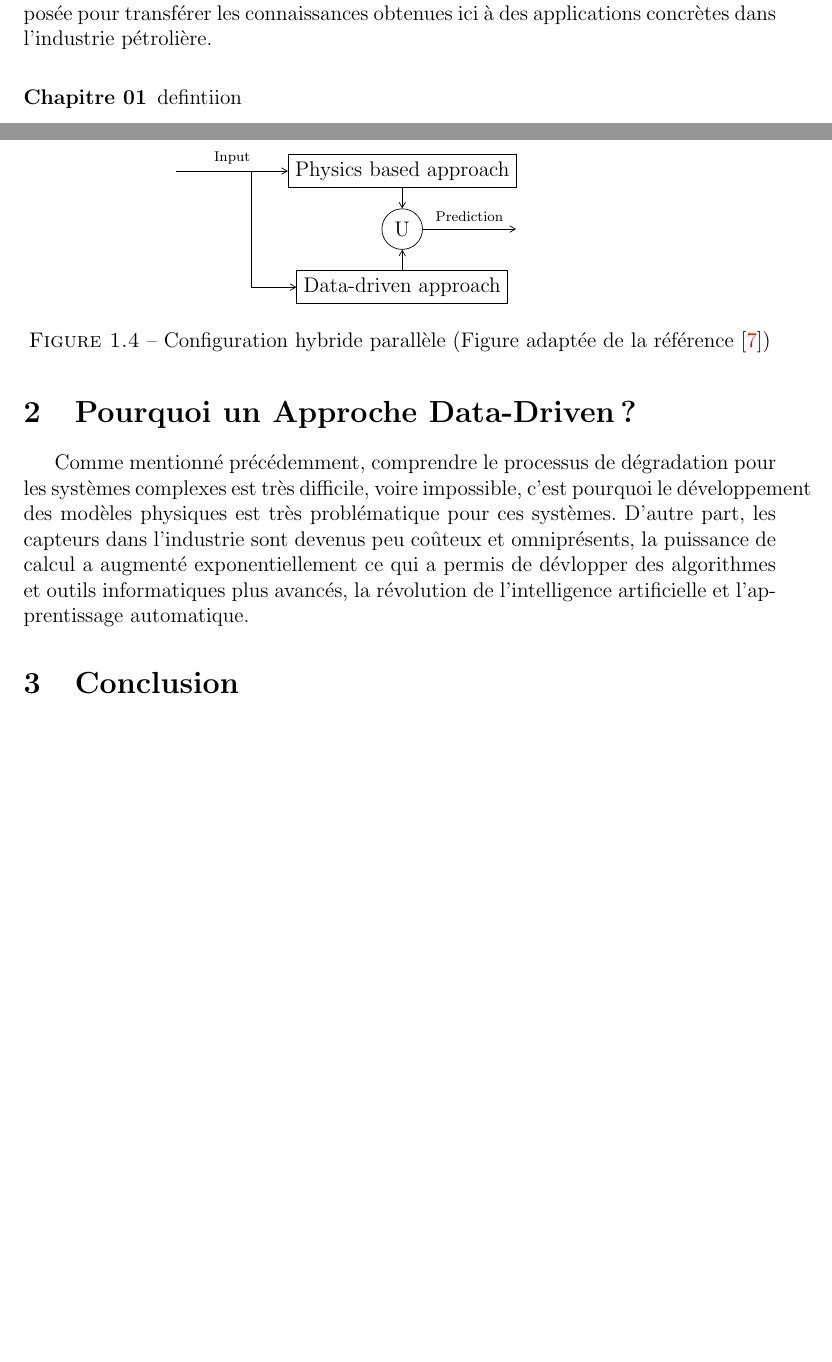
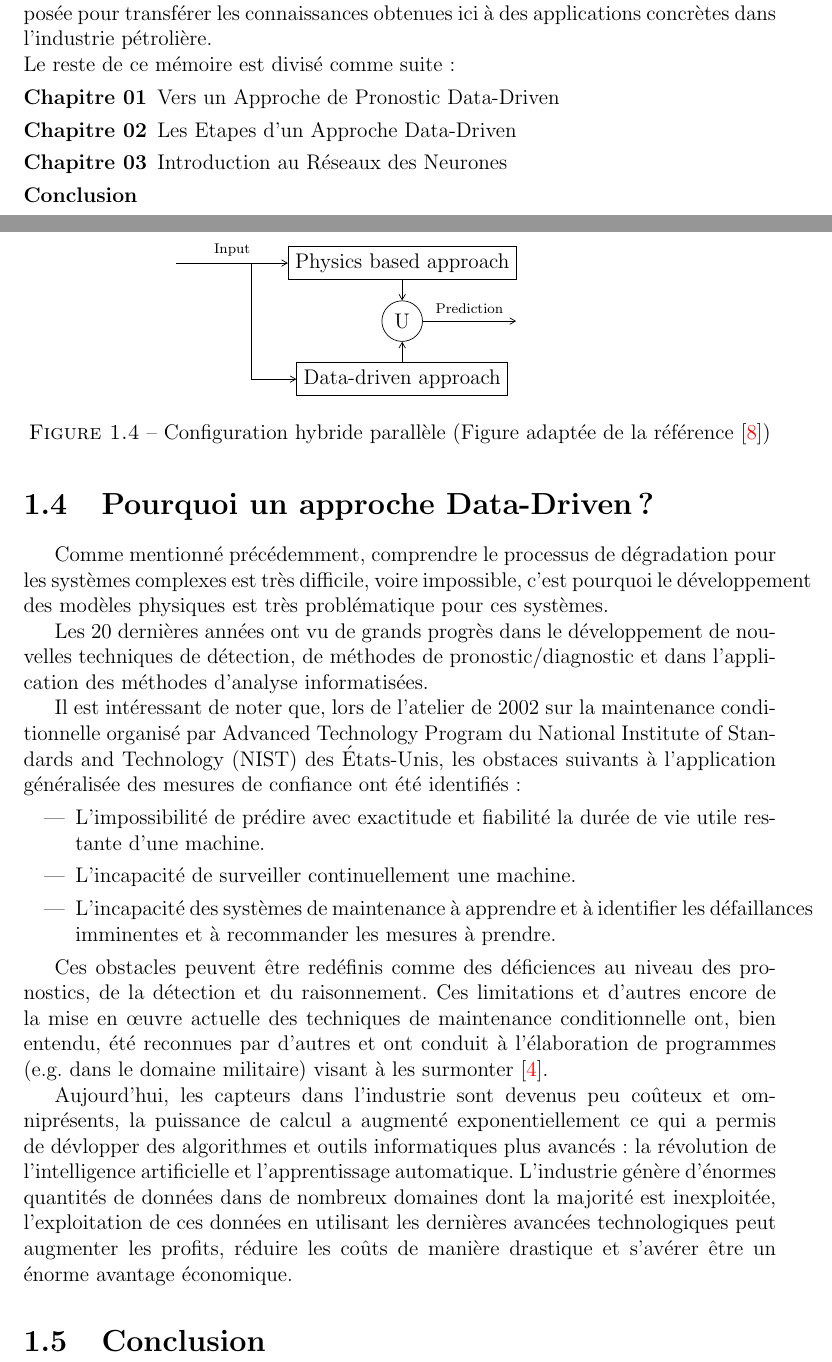
Before and after one commit to ljalil/MasterThesis, a LaTeX book (main.tex, which reads chapters/chapter01.tex, chapters/introduction.tex, misc/preamble.tex): two parts of pages 10 and 14 of 19 before the commit and two parts of pages 10 and 15 of 20 after it, joined at a grey line, cut so that both start at the same text, the shorter picture padded with empty space. Compiled offline with pdfLaTeX.

Commit message:
updated chapter 01 - section "Pourquoi un approche data-driven"

```diff
--- a/chapters/chapter01.tex
+++ b/chapters/chapter01.tex
@@ -53,8 +71,21 @@ Les deux types de modèles peuvent être combinés dans une configuration parall
     \label{fig:hybrid-approach-parallel}
 \end{figure}
 
-\section{Pourquoi un Approche Data-Driven?}
-Comme mentionné précédemment, comprendre le processus de dégradation pour les systèmes complexes est très difficile, voire impossible, c'est pourquoi le développement des modèles physiques est très problématique pour ces systèmes. D'autre part, les capteurs dans l'industrie sont devenus peu coûteux et omniprésents, la puissance de calcul a augmenté exponentiellement ce qui a permis de dévlopper des algorithmes et outils informatiques plus avancés, la révolution de l'intelligence artificielle et l'apprentissage automatique.
+\section{Pourquoi un approche Data-Driven?}
+Comme mentionné précédemment, comprendre le processus de dégradation pour les systèmes complexes est très difficile, voire impossible, c'est pourquoi le développement des modèles physiques est très problématique pour ces systèmes.
+
+Les 20 dernières années ont vu de grands progrès dans le développement de nouvelles techniques de détection, de méthodes de pronostic/diagnostic et dans l’application des méthodes d’analyse informatisées.
+
+Il est intéressant de noter que, lors de l’atelier de 2002 sur la maintenance conditionnelle organisé par Advanced Technology Program du National Institute of Standards and Technology (NIST) des États-Unis, les obstaces suivants à l’application généralisée des mesures de confiance ont été identifiés :
+\begin{itemize}
+    \item L’impossibilité de prédire avec exactitude et fiabilité la durée de vie utile restante d'une machine.
+    \item L’incapacité de surveiller continuellement une machine.
+    \item L’incapacité des systèmes de maintenance à apprendre et à identifier les défaillances imminentes et à recommander les mesures à prendre.
+\end{itemize}
+
+Ces obstacles peuvent être redéfinis comme des déficiences au niveau des pronostics, de la détection et du raisonnement. Ces limitations et d'autres encore de la mise en œuvre actuelle des techniques de maintenance conditionnelle ont, bien entendu, été reconnues par d'autres et ont conduit à l'élaboration de programmes (e.g. dans le domaine militaire) visant à les surmonter \cite{Hess2008}.
+
+Aujourd'hui, les capteurs dans l'industrie sont devenus peu coûteux et omniprésents, la puissance de calcul a augmenté exponentiellement ce qui a permis de dévlopper des algorithmes et outils informatiques plus avancés : la révolution de l'intelligence artificielle et l'apprentissage automatique. L’industrie génère d’énormes quantités de données dans de nombreux domaines dont la majorité est inexploitée, l’exploitation de ces données en utilisant les dernières avancées technologiques peut augmenter les profits, réduire les coûts de manière drastique et s’avérer être un énorme avantage économique.
 
 \section{Conclusion}
 % TODO: finish this shit too
--- a/chapters/introduction.tex
+++ b/chapters/introduction.tex
@@ -42,6 +42,10 @@ Les projets Onshore et Offshore dans l'industrie pétrolière et gazière sont p
 
 Dans ce mémoire, une approche de pronostic basée sur les données (\acrlong{dd}: \acrshort{dd}) sera introduite, présentant les différentes étapes nécessaires depuis l'acquisition des données jusqu'à l'estimation de \acrshort{rul}. En raison de la sensibilité commerciale et technique des données dans le domaine pétrolier (et de toutes les industries en général) et donc de l'impossibilité de les obtenir, les bases de données publiques (du Centre de Pronostic de la NASA et d'autres instituts) qui sont habituellement utilisées pour évaluer les algorithmes de pronostic dans la littérature seront utilisées pour développer et évaluer la performance des algorithmes. Une approche sera proposée pour transférer les connaissances obtenues ici à des applications concrètes dans l'industrie pétrolière.
 \newline
+Le reste de ce mémoire est divisé comme suite :
 \begin{description}
-	\item[Chapitre 01] defintiion
+	\item[Chapitre 01] Vers un Approche de Pronostic Data-Driven
+	\item[Chapitre 02] Les Etapes d'un Approche Data-Driven
+	\item[Chapitre 03] Introduction au Réseaux des Neurones
+	\item[Conclusion]
 \end{description}
--- a/main.tex
+++ b/main.tex
@@ -1,8 +1,9 @@
 \documentclass[12pt,a4paper, oneside]{book}
-
 \include{misc/preamble}
 \include{misc/glossary}
-\renewcommand\thesection{\arabic{section}}
+
+%\renewcommand\thesection{\arabic{section}}
+
 \begin{document}
 	\pagenumbering{gobble}
 	\pagestyle{plain}
--- a/misc/preamble.tex
+++ b/misc/preamble.tex
@@ -31,7 +31,7 @@
 \newcommand{\asudedication}[1]{{\clearpage\mbox{}\vfill\centering #1 \par\vfill\clearpage}}
 
 \newenvironment{chapterintro}{\begin{center}\begin{minipage}{.7\linewidth}\begin{em}}{\end{em}\end{minipage}\end{center}}
-\newcommand{\chapterintrobox}[1]{\fbox{\begin{minipage}[t]{0.9\linewidth}\centering\vspace{0.04\linewidth}\begin{minipage}[t]{0.86\linewidth} #1 \vspace{0.04\linewidth}\end{minipage}\end{minipage}}}
+\newcommand{\chapterintrobox}[1]{\fbox{\begin{minipage}[t]{0.9\linewidth}\centering\vspace{0.04\linewidth}\begin{minipage}[t]{0.86\linewidth} #1 \vspace{0.04\linewidth}\end{minipage}\end{minipage}}\vspace{1cm}}
 
 
 \pagestyle{empty}
```
Also changed, not shown: chapters/chapter02.tex (+1 -1 lines), chapters/chapter03.tex (+1 -1 lines), misc/bibliography.bib (+6 -0 lines), chapters/chapter01.tex (26 more changed lines), main.tex (7 more changed lines).
